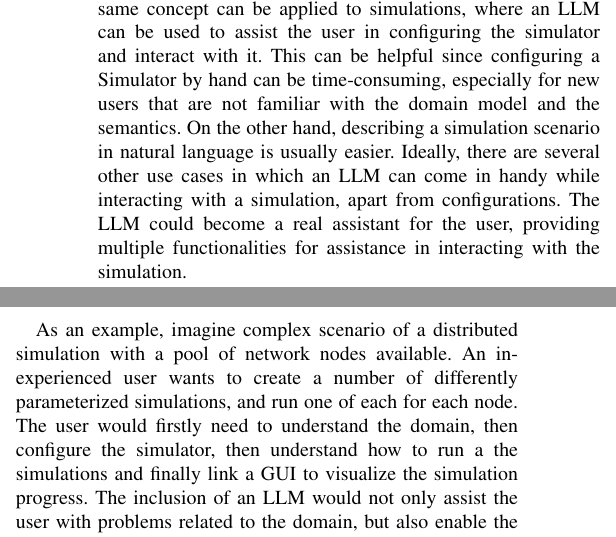
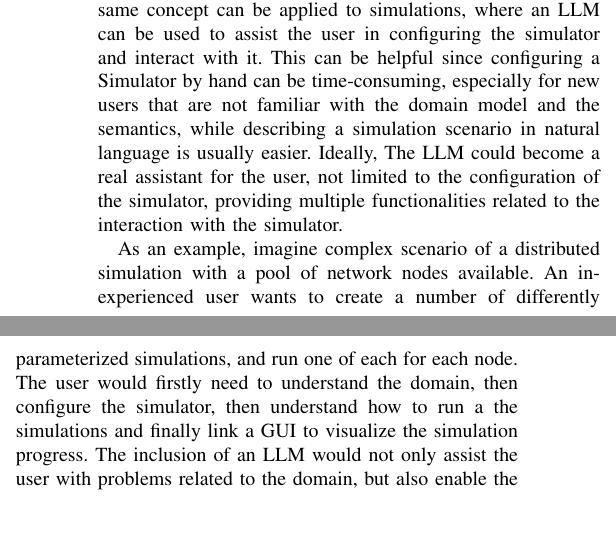
Before and after one commit to AngeloFilaseta/doctoral-colloquium-2024-dsrt-simulation-interaction, a LaTeX paper (doctoral-colloquium-2024-dsrt-simulation-interaction.tex): two parts of the columns of page 2 of 3, joined at a grey line, cut so that both start at the same text, the shorter picture padded with empty space. Compiled offline with pdfLaTeX; a missing font is replaced by an installed copy or a similar font; a LaTeX package or settings file that is missing is left out.

Commit message:
remove a whole sentence

```diff
--- a/doctoral-colloquium-2024-dsrt-simulation-interaction.tex
+++ b/doctoral-colloquium-2024-dsrt-simulation-interaction.tex
@@ -221,17 +221,13 @@ The same concept can be applied to simulations,
 where an \ac{LLM} can be used to assist the user in configuring the simulator and interact with it.
 %
 This can be helpful since configuring a Simulator by hand can be time-consuming,
-especially for new users that are not familiar with the domain model and the semantics.
-%
-On the other hand,
-describing a simulation scenario in natural language is usually easier.
+especially for new users that are not familiar with the domain model and the semantics,
+while describing a simulation scenario in natural language is usually easier.
 %
 Ideally,
-there are several other use cases in which an \ac{LLM} can come in handy while interacting with a simulation,
-apart from configurations.
-%
 The \ac{LLM} could become a real assistant for the user,
-providing multiple functionalities for assistance in interacting with the simulation.
+not limited to the configuration of the simulator,
+providing multiple functionalities related to the interaction with the simulator.
 %
 
 As an example,
```
